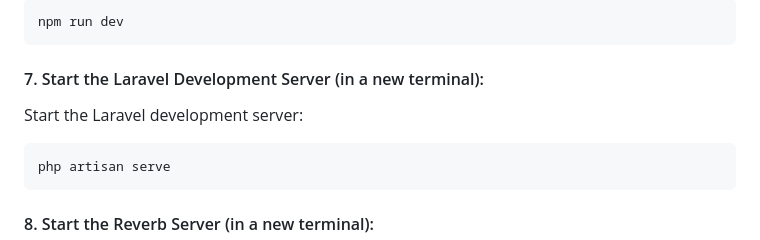
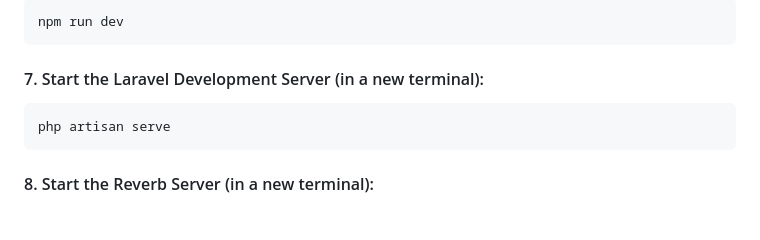
Before and after one commit to greatuber/Laravel-reverb-chat, a Markdown page: README.md, the part around the change. Rendered like a GitHub page; blank space fills up the shorter version.

Commit message:
Version 1.0.4

````diff
--- a/README.md
+++ b/README.md
@@ -80,7 +80,6 @@ npm run dev
 ```
 
 #### 7. Start the Laravel Development Server (in a new terminal):
-Start the Laravel development server:
 ```bash
 php artisan serve
 ```
````
